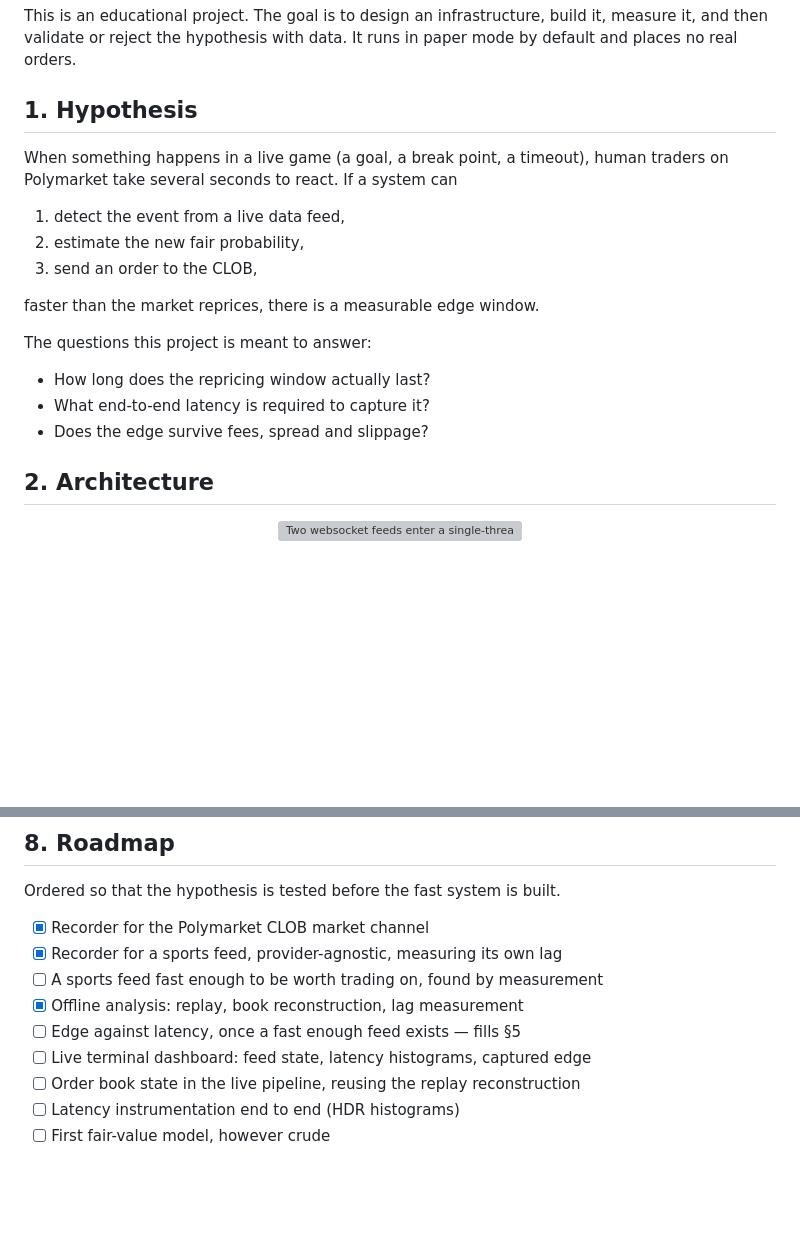
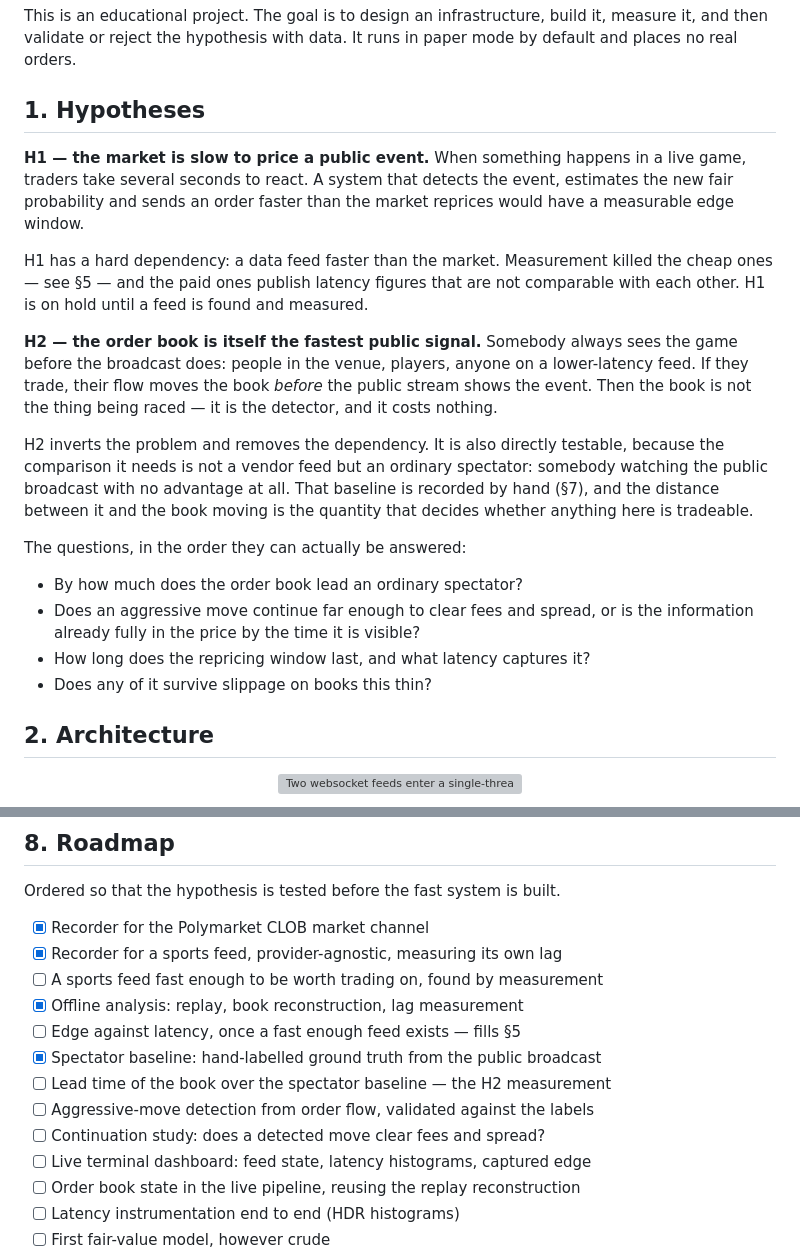
Before and after one commit to Vaypeee/Tick-to-Trade, a Markdown page: README.md, 2 parts joined by grey strips. Drawn GitHub-style; blank space fills up the shorter version; grey boxes are pictures that could not be loaded.

```diff
--- a/README.md
+++ b/README.md
@@ -13,22 +13,37 @@ This is an educational project. The goal is to design an infrastructure, build
 it, measure it, and then validate or reject the hypothesis with data. It runs in
 paper mode by default and places no real orders.
 
-## 1. Hypothesis
+## 1. Hypotheses
 
-When something happens in a live game (a goal, a break point, a timeout), human
-traders on Polymarket take several seconds to react. If a system can
+**H1 — the market is slow to price a public event.** When something happens in
+a live game, traders take several seconds to react. A system that detects the
+event, estimates the new fair probability and sends an order faster than the
+market reprices would have a measurable edge window.
 
-1. detect the event from a live data feed,
-2. estimate the new fair probability,
-3. send an order to the CLOB,
+H1 has a hard dependency: a data feed faster than the market. Measurement
+killed the cheap ones — see §5 — and the paid ones publish latency figures
+that are not comparable with each other. H1 is on hold until a feed is found
+and measured.
 
-faster than the market reprices, there is a measurable edge window.
+**H2 — the order book is itself the fastest public signal.** Somebody always
+sees the game before the broadcast does: people in the venue, players, anyone
+on a lower-latency feed. If they trade, their flow moves the book *before* the
+public stream shows the event. Then the book is not the thing being raced — it
+is the detector, and it costs nothing.
 
-The questions this project is meant to answer:
+H2 inverts the problem and removes the dependency. It is also directly
+testable, because the comparison it needs is not a vendor feed but an ordinary
+spectator: somebody watching the public broadcast with no advantage at all.
+That baseline is recorded by hand (§7), and the distance between it and the
+book moving is the quantity that decides whether anything here is tradeable.
 
-- How long does the repricing window actually last?
-- What end-to-end latency is required to capture it?
-- Does the edge survive fees, spread and slippage?
+The questions, in the order they can actually be answered:
+
+- By how much does the order book lead an ordinary spectator?
+- Does an aggressive move continue far enough to clear fees and spread, or is
+  the information already fully in the price by the time it is visible?
+- How long does the repricing window last, and what latency captures it?
+- Does any of it survive slippage on books this thin?
 
 ## 2. Architecture
 
@@ -250,6 +295,10 @@ Ordered so that the hypothesis is tested before the fast system is built.
 - [ ] A sports feed fast enough to be worth trading on, found by measurement
 - [x] Offline analysis: replay, book reconstruction, lag measurement
 - [ ] Edge against latency, once a fast enough feed exists — fills §5
+- [x] Spectator baseline: hand-labelled ground truth from the public broadcast
+- [ ] Lead time of the book over the spectator baseline — the H2 measurement
+- [ ] Aggressive-move detection from order flow, validated against the labels
+- [ ] Continuation study: does a detected move clear fees and spread?
 - [ ] Live terminal dashboard: feed state, latency histograms, captured edge
 - [ ] Order book state in the live pipeline, reusing the replay reconstruction
 - [ ] Latency instrumentation end to end (HDR histograms)
```
Also changed, not shown: other parts of README.md (+30 -0 lines), assets/label-ui.jpg (added), 11 other files.
